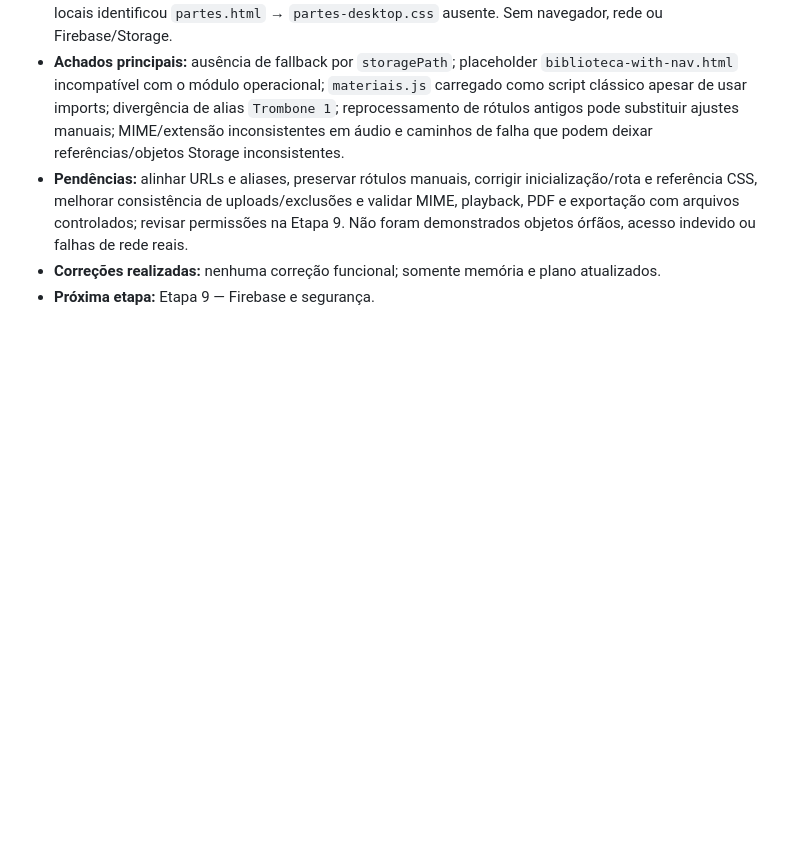
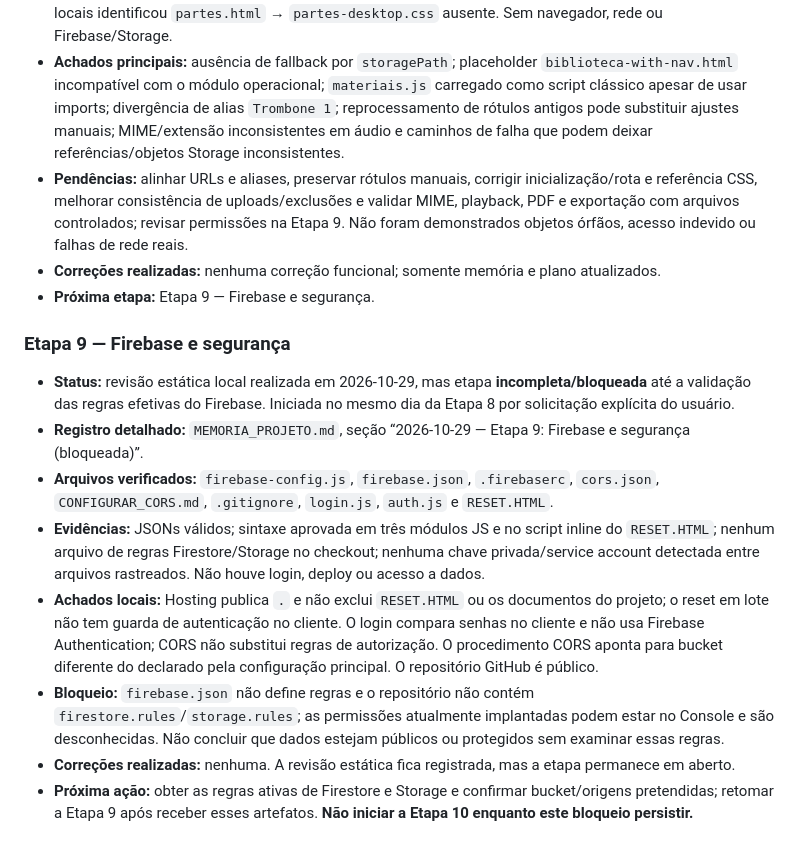
Before and after one commit to hewertonluann-pixel/Desempenho-dos-alunos-, a Markdown page: PLANO_VERIFICACAO_GRADUAL.md, the part around the change. Drawn GitHub-style; blank space fills up the shorter version.

```diff
--- a/PLANO_VERIFICACAO_GRADUAL.md
+++ b/PLANO_VERIFICACAO_GRADUAL.md
@@ -129,3 +129,15 @@ Nas próximas etapas, esta seção deve ser ampliada imediatamente após cada co
 - **Pendências:** alinhar URLs e aliases, preservar rótulos manuais, corrigir inicialização/rota e referência CSS, melhorar consistência de uploads/exclusões e validar MIME, playback, PDF e exportação com arquivos controlados; revisar permissões na Etapa 9. Não foram demonstrados objetos órfãos, acesso indevido ou falhas de rede reais.
 - **Correções realizadas:** nenhuma correção funcional; somente memória e plano atualizados.
 - **Próxima etapa:** Etapa 9 — Firebase e segurança.
+
+
+### Etapa 9 — Firebase e segurança
+
+- **Status:** revisão estática local realizada em 2026-10-29, mas etapa **incompleta/bloqueada** até a validação das regras efetivas do Firebase. Iniciada no mesmo dia da Etapa 8 por solicitação explícita do usuário.
+- **Registro detalhado:** `MEMORIA_PROJETO.md`, seção “2026-10-29 — Etapa 9: Firebase e segurança (bloqueada)”.
+- **Arquivos verificados:** `firebase-config.js`, `firebase.json`, `.firebaserc`, `cors.json`, `CONFIGURAR_CORS.md`, `.gitignore`, `login.js`, `auth.js` e `RESET.HTML`.
+- **Evidências:** JSONs válidos; sintaxe aprovada em três módulos JS e no script inline do `RESET.HTML`; nenhum arquivo de regras Firestore/Storage no checkout; nenhuma chave privada/service account detectada entre arquivos rastreados. Não houve login, deploy ou acesso a dados.
+- **Achados locais:** Hosting publica `.` e não exclui `RESET.HTML` ou os documentos do projeto; o reset em lote não tem guarda de autenticação no cliente. O login compara senhas no cliente e não usa Firebase Authentication; CORS não substitui regras de autorização. O procedimento CORS aponta para bucket diferente do declarado pela configuração principal. O repositório GitHub é público.
+- **Bloqueio:** `firebase.json` não define regras e o repositório não contém `firestore.rules`/`storage.rules`; as permissões atualmente implantadas podem estar no Console e são desconhecidas. Não concluir que dados estejam públicos ou protegidos sem examinar essas regras.
+- **Correções realizadas:** nenhuma. A revisão estática fica registrada, mas a etapa permanece em aberto.
+- **Próxima ação:** obter as regras ativas de Firestore e Storage e confirmar bucket/origens pretendidas; retomar a Etapa 9 após receber esses artefatos. **Não iniciar a Etapa 10 enquanto este bloqueio persistir.**
```
Also changed, not shown: MEMORIA_PROJETO.md (+15 -2 lines).
